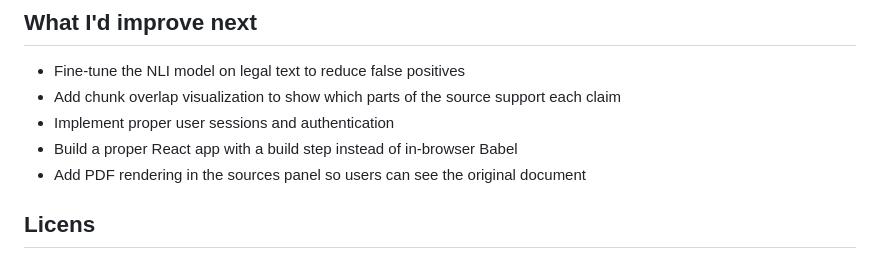
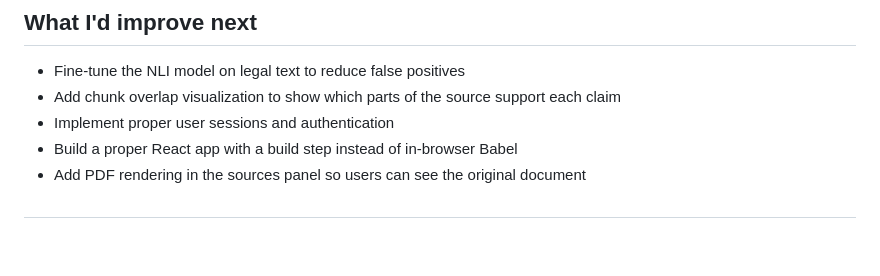
Before and after one commit to anamh3/legal-rag-pipeline, a Markdown page: README.md, the part around the change. GitHub-like rendering; blank space fills up the shorter version.

```diff
--- a/README.md
+++ b/README.md
@@ -183,4 +183,4 @@ This compares dense-only, sparse-only, hybrid (RRF), and hybrid+re-ranker across
 - Build a proper React app with a build step instead of in-browser Babel
 - Add PDF rendering in the sources panel so users can see the original document
 
-## Licens
+##
```
